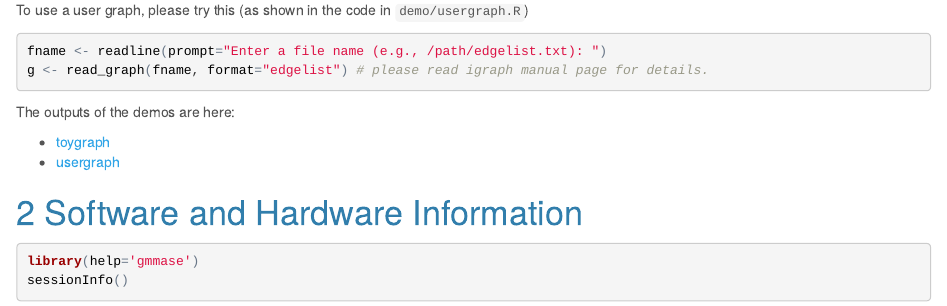
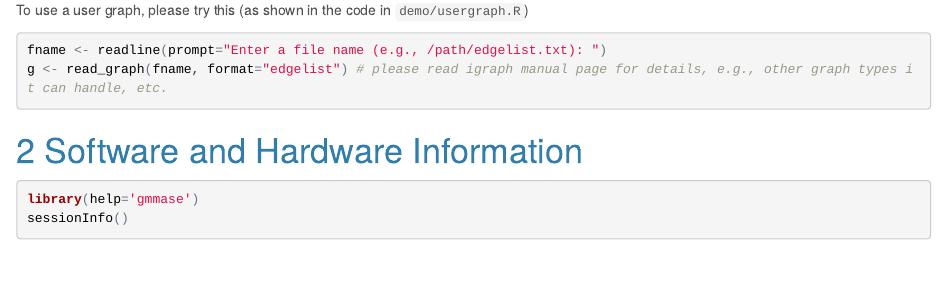
Before and after one commit to youngser/gmmase, an R Markdown document (README.Rmd): the page in a window 1100 px wide, from 750 px down before the commit and from 830 px down after it, so that both start at the same text. The pictures show the output file README.html that the author committed with the source, opened offline.

Commit message:
revise README

````diff
--- a/README.Rmd
+++ b/README.Rmd
@@ -50,13 +55,9 @@ To use a user graph, please try this (as shown in the code in `demo/usergraph.R`
 
 ```{r user, eval=FALSE}
 fname <- readline(prompt="Enter a file name (e.g., /path/edgelist.txt): ")
-g <- read_graph(fname, format="edgelist") # please read igraph manual page for details.
+g <- read_graph(fname, format="edgelist") # please read igraph manual page for details, e.g., other graph types it can handle, etc.
 ```
 
-The outputs of the demos are here:
-
-* [toygraph](http://www.cis.jhu.edu/~parky/gmmase/demo/toygraph.html)
-* [usergraph](http://www.cis.jhu.edu/~parky/gmmase/demo/usergraph.html)
 
 # Software and Hardware Information
 
````
Also changed, not shown: README.html, README.md, README.Rmd (5 more changed lines).
